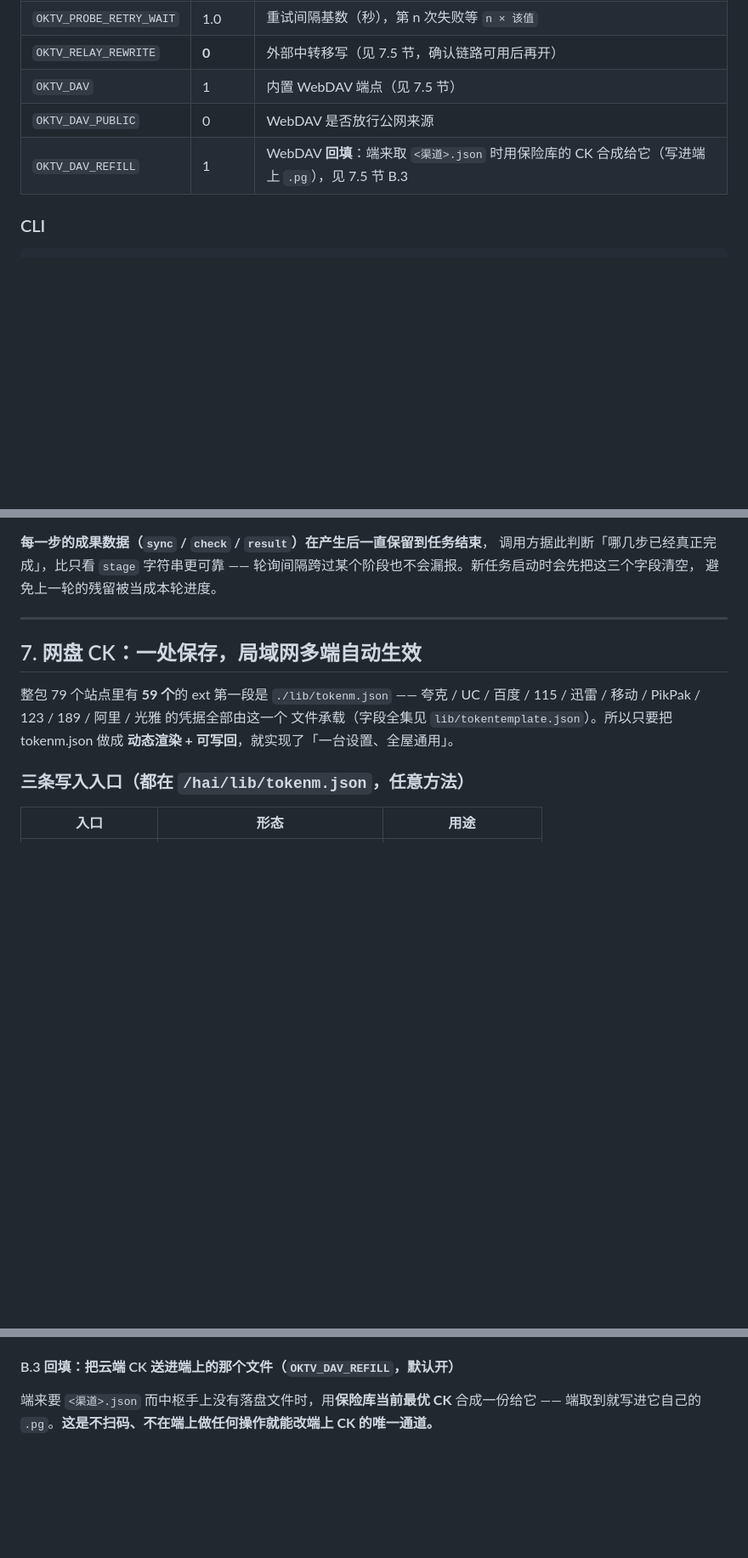
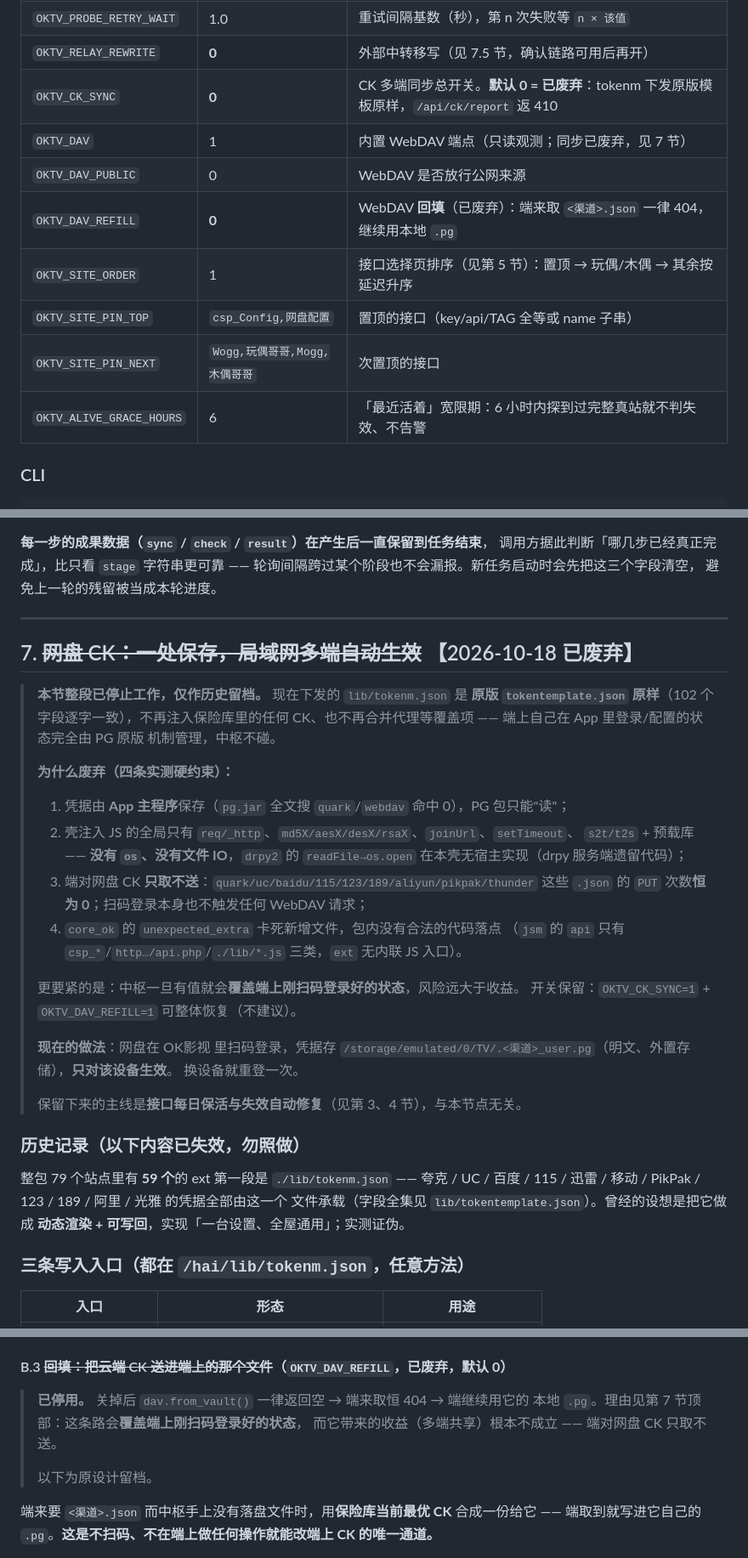
Before and after one commit to haihaigege184/hai-pkg, a Markdown page: tools/README.md, 3 parts joined by grey strips. Shown at 85% size. Drawn GitHub-style; blank space fills up the shorter version.

Commit message:
README 同步废弃结论：第 7 节「一处保存多端生效」整段标记停用 + 环境变量默认值修正
- 第 7 节标题改为「已废弃」，顶部补四条实测硬约束（pg.jar 无 webdav、
  壳无文件 IO、端只取不送 PUT=0、core_ok 不允许新增文件）与覆盖风险说明
- 7.5 节与 B.3 同样标记停用（保留只读观测的用途说明）
- 环境变量表：OKTV_DAV_REFILL 1→0，新增 OKTV_CK_SYNC=0（总开关），
  补上 OKTV_SITE_ORDER / SITE_PIN_TOP / SITE_PIN_NEXT / ALIVE_GRACE_HOURS
- 明确保留主线：接口每日保活与失效自动修复

```diff
--- a/tools/README.md
+++ b/tools/README.md
@@ -148,9 +148,14 @@ journalctl -u oktv-hub -f
 | `OKTV_PROBE_ATTEMPTS` | 3 | 单地址探测重试次数（抗瞬时失败） |
 | `OKTV_PROBE_RETRY_WAIT` | 1.0 | 重试间隔基数（秒），第 n 次失败等 `n × 该值` |
 | `OKTV_RELAY_REWRITE` | **0** | 外部中转移写（见 7.5 节，确认链路可用后再开） |
-| `OKTV_DAV` | 1 | 内置 WebDAV 端点（见 7.5 节） |
+| `OKTV_CK_SYNC` | **0** | CK 多端同步总开关。**默认 0 = 已废弃**：tokenm 下发原版模板原样，`/api/ck/report` 返 410 |
+| `OKTV_DAV` | 1 | 内置 WebDAV 端点（只读观测；同步已废弃，见 7 节） |
 | `OKTV_DAV_PUBLIC` | 0 | WebDAV 是否放行公网来源 |
-| `OKTV_DAV_REFILL` | 1 | WebDAV **回填**：端来取 `<渠道>.json` 时用保险库的 CK 合成给它（写进端上 `.pg`），见 7.5 节 B.3 |
+| `OKTV_DAV_REFILL` | **0** | WebDAV **回填**（已废弃）：端来取 `<渠道>.json` 一律 404，继续用本地 `.pg` |
+| `OKTV_SITE_ORDER` | 1 | 接口选择页排序（见第 5 节）：置顶 → 玩偶/木偶 → 其余按延迟升序 |
+| `OKTV_SITE_PIN_TOP` | `csp_Config,网盘配置` | 置顶的接口（key/api/TAG 全等或 name 子串） |
+| `OKTV_SITE_PIN_NEXT` | `Wogg,玩偶哥哥,Mogg,木偶哥哥` | 次置顶的接口 |
+| `OKTV_ALIVE_GRACE_HOURS` | 6 | 「最近活着」宽限期：6 小时内探到过完整真站就不判失效、不告警 |
 
 ### CLI
 
@@ -268,12 +273,38 @@ curl -s http://127.0.0.1:8099/oktv/api/repair/status
 
 ---
 
-## 7. 网盘 CK：一处保存，局域网多端自动生效
+## 7. ~~网盘 CK：一处保存，局域网多端自动生效~~ 【2026-10-18 已废弃】
+
+> **本节整段已停止工作，仅作历史留档。** 现在下发的 `lib/tokenm.json` 是
+> **原版 `tokentemplate.json` 原样**（102 个字段逐字一致），不再注入保险库里的任何
+> CK、也不再合并代理等覆盖项 —— 端上自己在 App 里登录/配置的状态完全由 PG 原版
+> 机制管理，中枢不碰。
+>
+> **为什么废弃（四条实测硬约束）：**
+> 1. 凭据由 **App 主程序**保存（`pg.jar` 全文搜 `quark`/`webdav` 命中 0），PG 包只能"读"；
+> 2. 壳注入 JS 的全局只有 `req/_http`、`md5X/aesX/desX/rsaX`、`joinUrl`、`setTimeout`、
+>    `s2t/t2s` + 预载库 —— **没有 `os`、没有文件 IO**，`drpy2` 的
+>    `readFile→os.open` 在本壳无宿主实现（drpy 服务端遗留代码）；
+> 3. 端对网盘 CK **只取不送**：`quark/uc/baidu/115/123/189/aliyun/pikpak/thunder`
+>    这些 `.json` 的 `PUT` 次数**恒为 0**；扫码登录本身也不触发任何 WebDAV 请求；
+> 4. `core_ok` 的 `unexpected_extra` 卡死新增文件，包内没有合法的代码落点
+>    （`jsm` 的 `api` 只有 `csp_*`/`http…/api.php`/`./lib/*.js` 三类，`ext` 无内联 JS 入口）。
+>
+> 更要紧的是：中枢一旦有值就会**覆盖端上刚扫码登录好的状态**，风险远大于收益。
+> 开关保留：`OKTV_CK_SYNC=1` + `OKTV_DAV_REFILL=1` 可整体恢复（不建议）。
+>
+> **现在的做法**：网盘在 OK影视 里扫码登录，凭据存
+> `/storage/emulated/0/TV/.<渠道>_user.pg`（明文、外置存储），**只对该设备生效**。
+> 换设备就重登一次。
+>
+> 保留下来的主线是**接口每日保活与失效自动修复**（见第 3、4 节），与本节点无关。
+
+### 历史记录（以下内容已失效，勿照做）
 
 整包 79 个站点里有 **59 个**的 ext 第一段是 `./lib/tokenm.json` —— 夸克 / UC /
 百度 / 115 / 迅雷 / 移动 / PikPak / 123 / 189 / 阿里 / 光雅 的凭据全部由这一个
-文件承载（字段全集见 `lib/tokentemplate.json`）。所以只要把 tokenm.json 做成
-**动态渲染 + 可写回**，就实现了「一台设置、全屋通用」。
+文件承载（字段全集见 `lib/tokentemplate.json`）。曾经的设想是把它做成
+**动态渲染 + 可写回**，实现「一台设置、全屋通用」；实测证伪。
 
 ### 三条写入入口（都在 `/hai/lib/tokenm.json`，任意方法）
 
@@ -446,7 +482,13 @@ GET  端约每 30 分钟来取一批，打开对应网盘设置时也会立刻
   `/gw/dav` 与 `/gw/dav/` 都能直接命中（不依赖 308 —— PROPFIND/PUT 被重定向基本就废了）
 * 记录落 `logs/dav.jsonl`；状态见 `GET /api/dav`
 
-#### B.3 回填：把云端 CK 送进端上的那个文件（`OKTV_DAV_REFILL`，默认开）
+#### B.3 ~~回填：把云端 CK 送进端上的那个文件~~（`OKTV_DAV_REFILL`，**已废弃，默认 0**）
+
+> **已停用。** 关掉后 `dav.from_vault()` 一律返回空 → 端来取恒 404 → 端继续用它的
+> 本地 `.pg`。理由见第 7 节顶部：这条路会**覆盖端上刚扫码登录好的状态**，
+> 而它带来的收益（多端共享）根本不成立 —— 端对网盘 CK 只取不送。
+>
+> 以下为原设计留档。
 
 端来要 `<渠道>.json` 而中枢手上没有落盘文件时，用**保险库当前最优 CK** 合成一份给它 ——
 端取到就写进它自己的 `.pg`。**这是不扫码、不在端上做任何操作就能改端上 CK 的唯一通道。**
```
Also changed, not shown: other parts of tools/README.md (+6 -1 lines).
